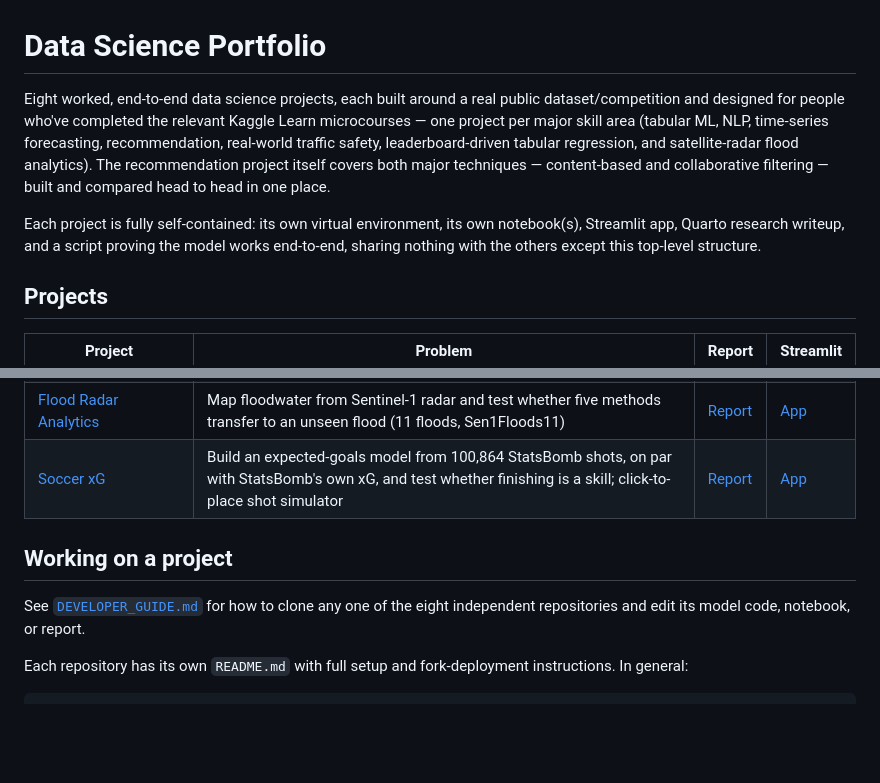
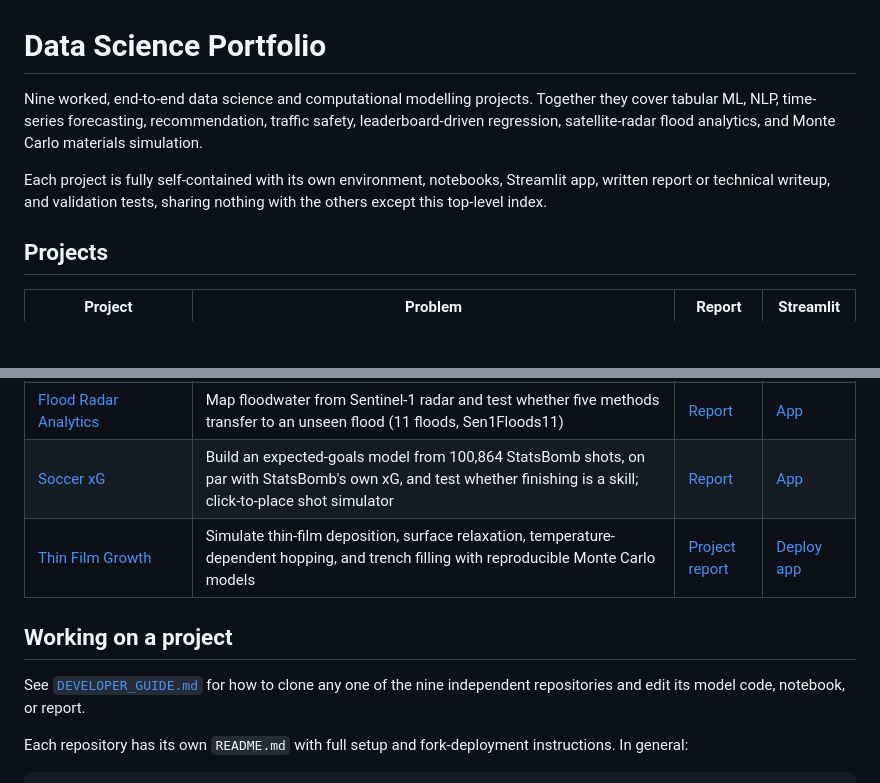
Before and after one commit to nhamhung/Data-Science, a Markdown page: README.md, 2 parts joined by grey strips. Rendered like a GitHub page; blank space fills up the shorter version.

Commit message:
docs: add thin film growth project

```diff
--- a/README.md
+++ b/README.md
@@ -1,18 +1,13 @@
 # Data Science Portfolio
 
-Eight worked, end-to-end data science projects, each built around a real
-public dataset/competition and designed for people who've completed the
-relevant Kaggle Learn microcourses — one project per major skill area
-(tabular ML, NLP, time-series forecasting, recommendation, real-world
-traffic safety, leaderboard-driven tabular regression, and satellite-radar
-flood analytics). The recommendation project itself covers both major
-techniques — content-based and collaborative filtering — built and
-compared head to head in one place.
+Nine worked, end-to-end data science and computational modelling projects.
+Together they cover tabular ML, NLP, time-series forecasting,
+recommendation, traffic safety, leaderboard-driven regression,
+satellite-radar flood analytics, and Monte Carlo materials simulation.
 
-Each project is fully self-contained: its own virtual environment, its own
-notebook(s), Streamlit app, Quarto research writeup, and a script proving
-the model works end-to-end, sharing nothing with the others except this
-top-level structure.
+Each project is fully self-contained with its own environment, notebooks,
+Streamlit app, written report or technical writeup, and validation tests,
+sharing nothing with the others except this top-level index.
 
 ## Projects
 
@@ -26,11 +21,12 @@ top-level structure.
 | [Flood Prediction](https://github.com/nhamhhung/flood-prediction) | Predict flood probability from 20 risk factors (tabular regression) — Kaggle Playground Series S4E5; would have ranked #207 of 2,794 | [Report](https://nhamhhung.github.io/flood-prediction/) | [App](https://flood-prediction-4jmtseye8jj6sppf8uqzwu.streamlit.app/) |
 | [Flood Radar Analytics](https://github.com/nhamhhung/flood-radar-analytics) | Map floodwater from Sentinel-1 radar and test whether five methods transfer to an unseen flood (11 floods, Sen1Floods11) | [Report](https://nhamhhung.github.io/flood-radar-analytics/) | [App](https://flood-radar-analytics-bg6uugifczndcbtsrps6cd.streamlit.app/) |
 | [Soccer xG](https://github.com/nhamhhung/soccer-xg) | Build an expected-goals model from 100,864 StatsBomb shots, on par with StatsBomb's own xG, and test whether finishing is a skill; click-to-place shot simulator | [Report](https://nhamhhung.github.io/soccer-xg/) | [App](https://soccer-xg-cyrb3mjzcfkscvijj5bb8d.streamlit.app/) |
+| [Thin Film Growth](https://github.com/nhamhhung/thin-film-growth) | Simulate thin-film deposition, surface relaxation, temperature-dependent hopping, and trench filling with reproducible Monte Carlo models | [Project report](https://github.com/nhamhhung/thin-film-growth#readme) | [Deploy app](https://share.streamlit.io/) |
 
 ## Working on a project
 
 See [`DEVELOPER_GUIDE.md`](DEVELOPER_GUIDE.md) for how to clone any one of
-the eight independent repositories and edit its model code, notebook, or report.
+the nine independent repositories and edit its model code, notebook, or report.
 
 Each repository has its own `README.md` with full setup and fork-deployment
 instructions. In general:
```
Also changed, not shown: DEVELOPER_GUIDE.md (+1 -1 lines).
